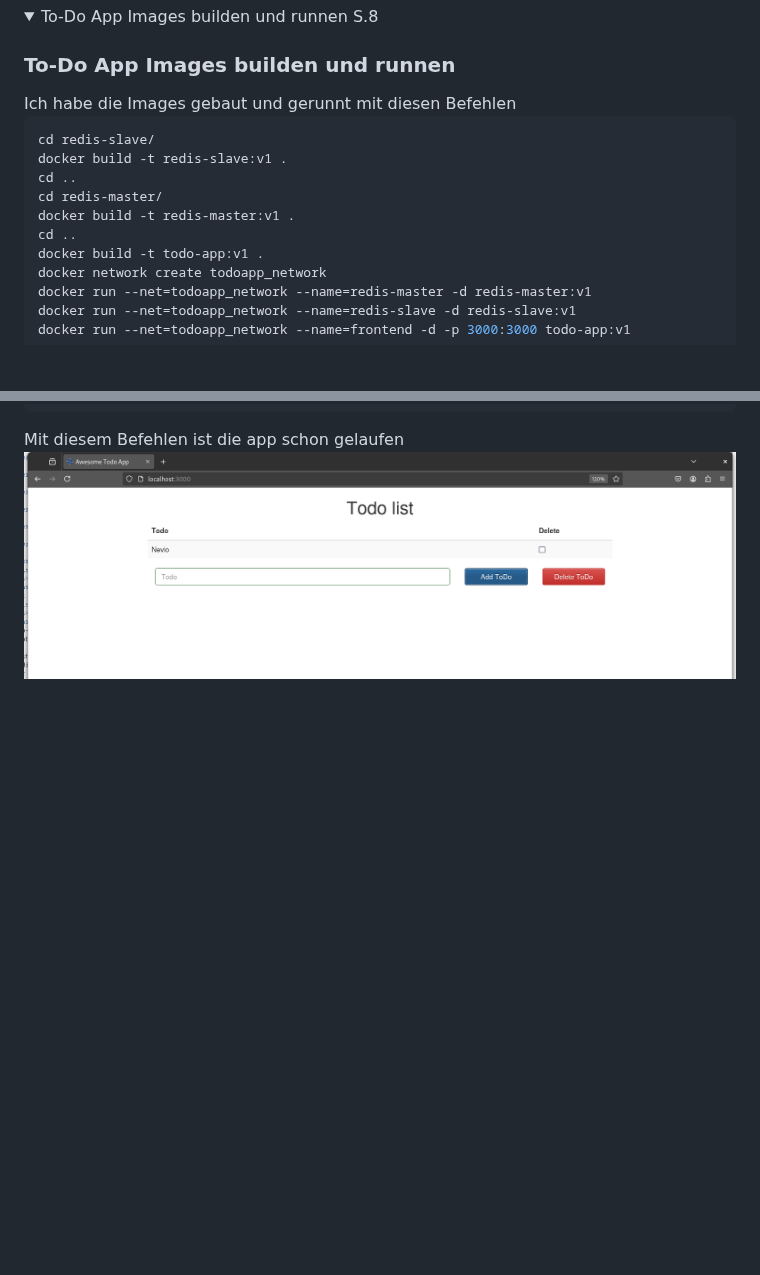
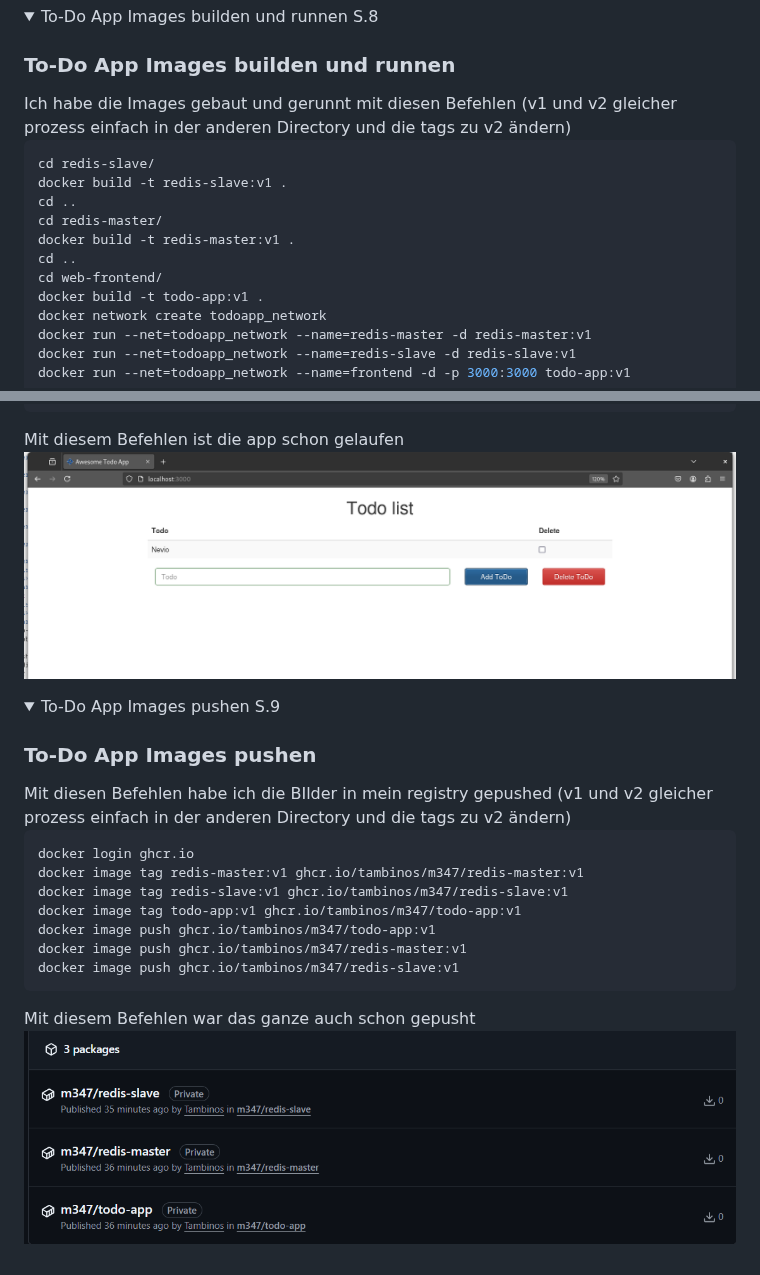
Before and after one commit to Tambinos/M347, a Markdown page: README.md, 2 parts joined by grey strips. Rendered like a GitHub page; folded sections open; blank space fills up the shorter version.

````diff
--- a/README.md
+++ b/README.md
@@ -86,7 +86,7 @@ Dockerfile im angegebenen Verzeichnis.
 <details>
   <summary>To-Do App Images builden und runnen S.8</summary>
   <h3>To-Do App Images builden und runnen</h3>
-  Ich habe die Images gebaut und gerunnt mit diesen Befehlen
+  Ich habe die Images gebaut und gerunnt mit diesen Befehlen (v1 und v2 gleicher prozess einfach in der anderen Directory und die tags zu v2 ändern)
 
   ```bash
   cd redis-slave/
@@ -95,6 +95,7 @@ Dockerfile im angegebenen Verzeichnis.
   cd redis-master/
   docker build -t redis-master:v1 .
   cd ..
+  cd web-frontend/
   docker build -t todo-app:v1 .
   docker network create todoapp_network
   docker run --net=todoapp_network --name=redis-master -d redis-master:v1
@@ -104,3 +105,20 @@ Dockerfile im angegebenen Verzeichnis.
   Mit diesem Befehlen ist die app schon gelaufen
   ![Alt text](todo-app.png "To-do app")
 </details>
+<details>
+  <summary>To-Do App Images pushen S.9</summary>
+  <h3>To-Do App Images pushen</h3>
+  Mit diesen Befehlen habe ich die BIlder in mein registry gepushed (v1 und v2 gleicher prozess einfach in der anderen Directory und die tags zu v2 ändern)
+
+  ```bash
+  docker login ghcr.io
+  docker image tag redis-master:v1 ghcr.io/tambinos/m347/redis-master:v1
+  docker image tag redis-slave:v1 ghcr.io/tambinos/m347/redis-slave:v1
+  docker image tag todo-app:v1 ghcr.io/tambinos/m347/todo-app:v1
+  docker image push ghcr.io/tambinos/m347/todo-app:v1
+  docker image push ghcr.io/tambinos/m347/redis-master:v1
+  docker image push ghcr.io/tambinos/m347/redis-slave:v1
+  ```
+  Mit diesem Befehlen war das ganze auch schon gepusht
+  ![Alt text](pushed-images.png "To-do app")
+</details>
````
